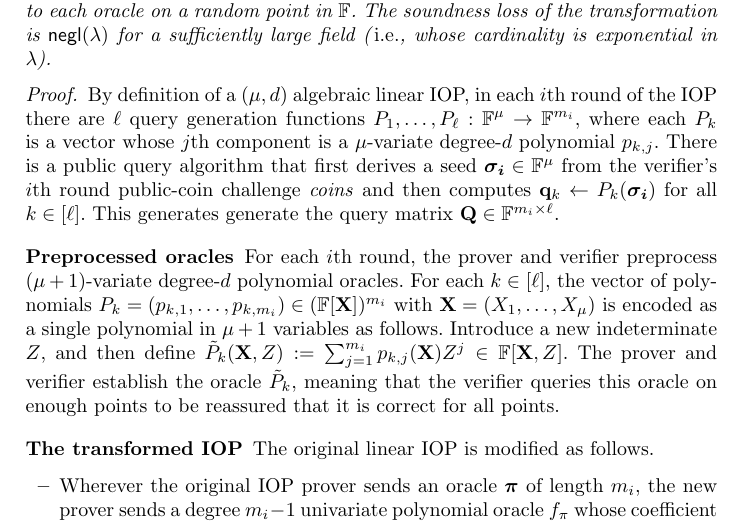
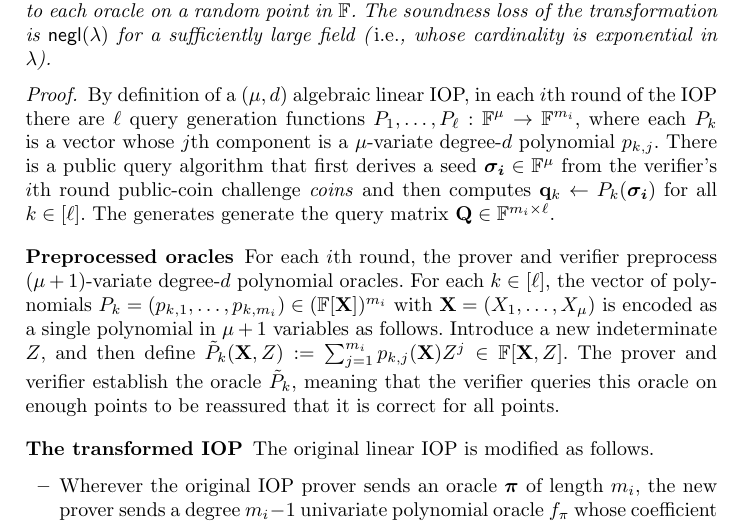
Before and after one commit to bbuenz/darker, a LaTeX thesis (polycommit.tex, which reads lineariop.tex): part of page 23 of 48, cut so that both start at the same text. Compiled offline with pdfLaTeX.

Commit message:
Update on Overleaf.

```diff
--- a/lineariop.tex
+++ b/lineariop.tex
@@ -158,7 +158,7 @@ There is exactly one query to each oracle on a random point in $\FF$. The soundn
 \end{theorem}
 
 \begin{proof}
-By definition of a $(\mu, d)$ algebraic linear IOP, in each $i$th round of the IOP there are $\ell$ query generation functions $P_1,\ldots,P_\ell: \FF^\mu \rightarrow \FF^{m_i}$, where each $P_k$ is a vector whose $j$th component is a $\mu$-variate degree-$d$ polynomial $p_{k,j}$. There is a public query algorithm that first derives a seed $\boldsymbol{\sigma_i} \in \FF^\mu$ from the verifier's $i$th round public-coin challenge $\mathit{coins}$ and then computes $\mathbf{q}_k \gets P_k(\boldsymbol{\sigma_i})$ for all $k \in [\ell]$. This generates generate the query matrix $\mathbf{Q} \in \mathbb{F}^{m_i \times \ell}$.
+By definition of a $(\mu, d)$ algebraic linear IOP, in each $i$th round of the IOP there are $\ell$ query generation functions $P_1,\ldots,P_\ell: \FF^\mu \rightarrow \FF^{m_i}$, where each $P_k$ is a vector whose $j$th component is a $\mu$-variate degree-$d$ polynomial $p_{k,j}$. There is a public query algorithm that first derives a seed $\boldsymbol{\sigma_i} \in \FF^\mu$ from the verifier's $i$th round public-coin challenge $\mathit{coins}$ and then computes $\mathbf{q}_k \gets P_k(\boldsymbol{\sigma_i})$ for all $k \in [\ell]$. The  generates generate the query matrix $\mathbf{Q} \in \mathbb{F}^{m_i \times \ell}$.
 
 \paragraph{Preprocessed oracles}
 For each $i$th round, the prover and verifier preprocess $(\mu+1)$-variate degree-$d$ polynomial oracles. %(\emph{i.e.}, the prover sends these to the verifier and the verifier checks each at $(\mu+1)d+1$ points) for the the functions $P_1,\ldots,P_\ell$.
```
